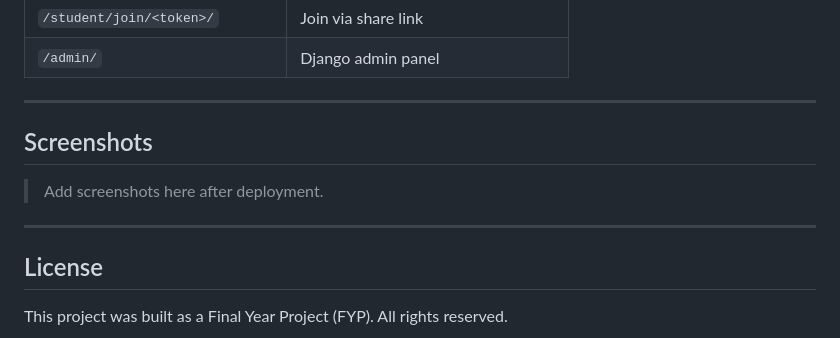
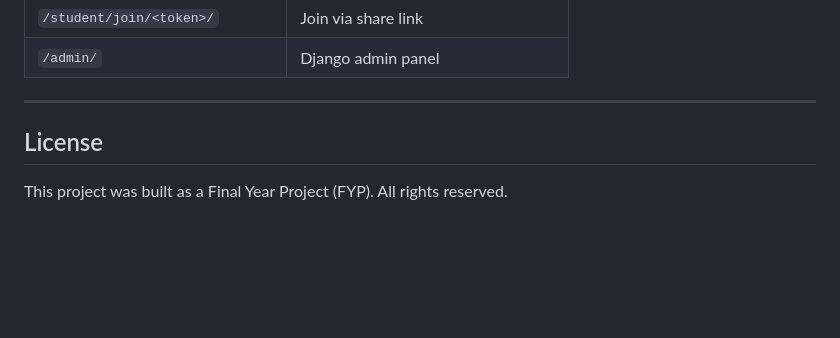
Before and after one commit to Zhigoloo/SmartLecture-AI, a Markdown page: README.md, the part around the change. GitHub-like rendering; blank space fills up the shorter version.

```diff
--- a/README.md
+++ b/README.md
@@ -149,13 +149,6 @@ Visit `http://127.0.0.1:8000` in your browser.
 | `/admin/` | Django admin panel |
 
 ---
-
-## Screenshots
-
-> Add screenshots here after deployment.
-
----
-
 ## License
 
 This project was built as a Final Year Project (FYP). All rights reserved.
```
